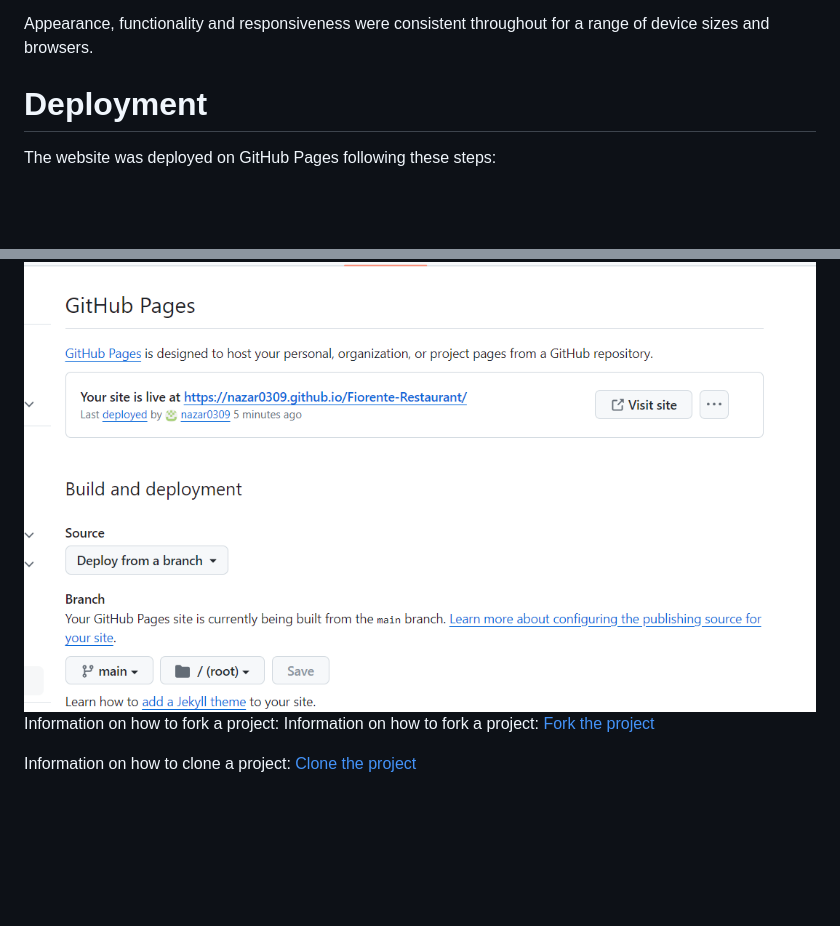
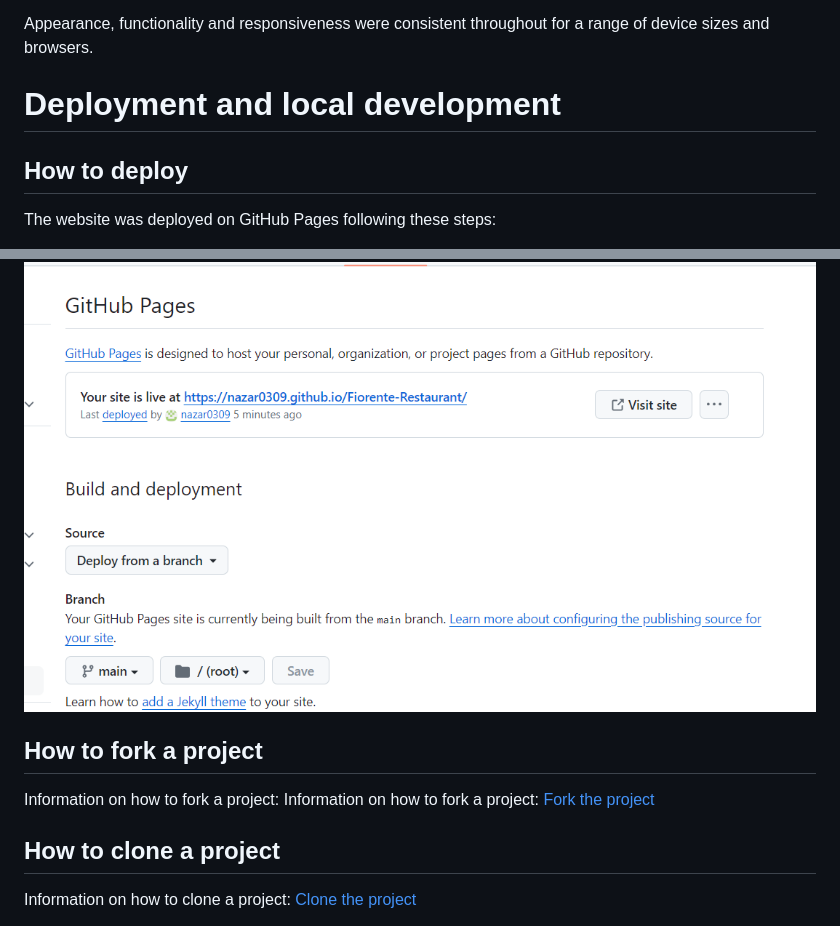
Before and after one commit to nazar0309/Fiorente-Restaurant, a Markdown page: README.md, 2 parts joined by grey strips. Drawn GitHub-style; blank space fills up the shorter version.

Commit message:
Separate deployment section into subsections in readme

```diff
--- a/README.md
+++ b/README.md
@@ -237,8 +237,9 @@ Appearance, functionality and responsiveness were consistent throughout for a ra
 
 
 
-# Deployment
+# Deployment and local development
 
+## How to deploy
 The website was deployed on GitHub Pages following these steps:
 
 1.Go to GitHub, navigate through Repository/settings/pages.<br>
@@ -247,8 +248,12 @@ The website was deployed on GitHub Pages following these steps:
 
 <img src="/assets/read_me_images/deployment_readme.png">
 
+
+## How to fork a project
 Information on how to fork a project: Information on how to fork a project: <a href="https://docs.github.com/en/pull-requests/collaborating-with-pull-requests/working-with-forks/fork-a-repo">Fork the project</a><br>
 
+
+## How to clone a project
 Information on how to clone a project: <a href="https://docs.github.com/en/repositories/creating-and-managing-repositories/cloning-a-repository">Clone the project</a><br>
 
 
```
